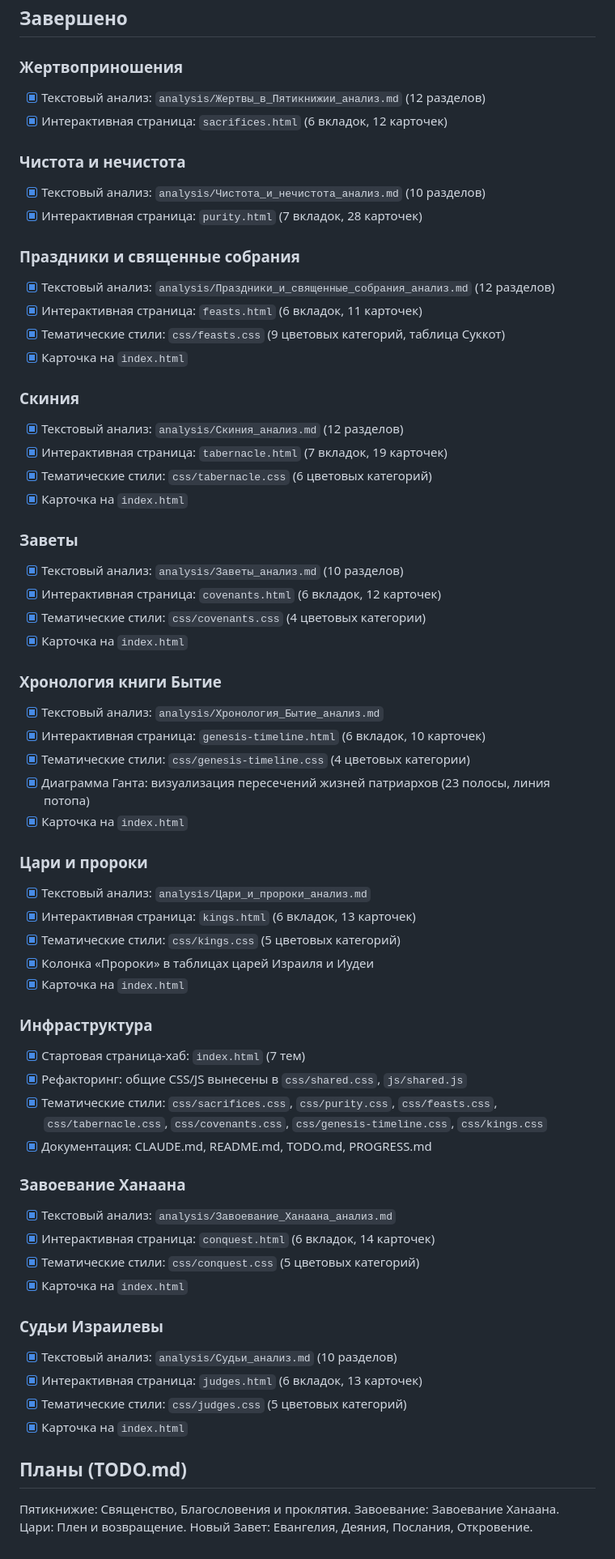
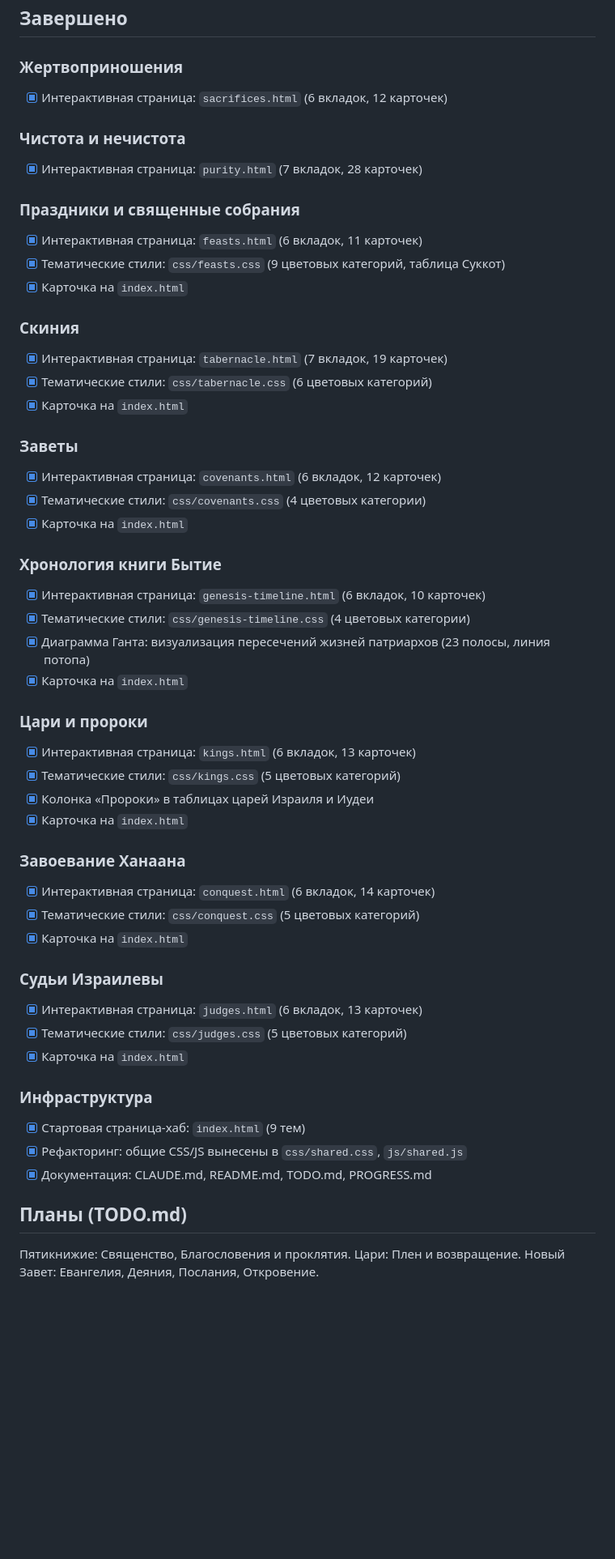
Before and after one commit to dik-garri/Bible, a Markdown page: PROGRESS.md, the part around the change. Shown at 81% size. Rendered like a GitHub page; blank space fills up the shorter version.

```diff
--- a/PROGRESS.md
+++ b/PROGRESS.md
@@ -14,66 +14,55 @@
 ## Завершено
 
 ### Жертвоприношения
-- [x] Текстовый анализ: `analysis/Жертвы_в_Пятикнижии_анализ.md` (12 разделов)
 - [x] Интерактивная страница: `sacrifices.html` (6 вкладок, 12 карточек)
 
 ### Чистота и нечистота
-- [x] Текстовый анализ: `analysis/Чистота_и_нечистота_анализ.md` (10 разделов)
 - [x] Интерактивная страница: `purity.html` (7 вкладок, 28 карточек)
 
 ### Праздники и священные собрания
-- [x] Текстовый анализ: `analysis/Праздники_и_священные_собрания_анализ.md` (12 разделов)
 - [x] Интерактивная страница: `feasts.html` (6 вкладок, 11 карточек)
 - [x] Тематические стили: `css/feasts.css` (9 цветовых категорий, таблица Суккот)
 - [x] Карточка на `index.html`
 
 ### Скиния
-- [x] Текстовый анализ: `analysis/Скиния_анализ.md` (12 разделов)
 - [x] Интерактивная страница: `tabernacle.html` (7 вкладок, 19 карточек)
 - [x] Тематические стили: `css/tabernacle.css` (6 цветовых категорий)
 - [x] Карточка на `index.html`
 
 ### Заветы
-- [x] Текстовый анализ: `analysis/Заветы_анализ.md` (10 разделов)
 - [x] Интерактивная страница: `covenants.html` (6 вкладок, 12 карточек)
 - [x] Тематические стили: `css/covenants.css` (4 цветовых категории)
 - [x] Карточка на `index.html`
 
 ### Хронология книги Бытие
-- [x] Текстовый анализ: `analysis/Хронология_Бытие_анализ.md`
 - [x] Интерактивная страница: `genesis-timeline.html` (6 вкладок, 10 карточек)
 - [x] Тематические стили: `css/genesis-timeline.css` (4 цветовых категории)
 - [x] Диаграмма Ганта: визуализация пересечений жизней патриархов (23 полосы, линия потопа)
 - [x] Карточка на `index.html`
 
 ### Цари и пророки
-- [x] Текстовый анализ: `analysis/Цари_и_пророки_анализ.md`
 - [x] Интерактивная страница: `kings.html` (6 вкладок, 13 карточек)
 - [x] Тематические стили: `css/kings.css` (5 цветовых категорий)
 - [x] Колонка «Пророки» в таблицах царей Израиля и Иудеи
 - [x] Карточка на `index.html`
 
-### Инфраструктура
-- [x] Стартовая страница-хаб: `index.html` (7 тем)
-- [x] Рефакторинг: общие CSS/JS вынесены в `css/shared.css`, `js/shared.js`
-- [x] Тематические стили: `css/sacrifices.css`, `css/purity.css`, `css/feasts.css`, `css/tabernacle.css`, `css/covenants.css`, `css/genesis-timeline.css`, `css/kings.css`
-- [x] Документация: CLAUDE.md, README.md, TODO.md, PROGRESS.md
-
 ### Завоевание Ханаана
-- [x] Текстовый анализ: `analysis/Завоевание_Ханаана_анализ.md`
 - [x] Интерактивная страница: `conquest.html` (6 вкладок, 14 карточек)
 - [x] Тематические стили: `css/conquest.css` (5 цветовых категорий)
 - [x] Карточка на `index.html`
 
 ### Судьи Израилевы
-- [x] Текстовый анализ: `analysis/Судьи_анализ.md` (10 разделов)
 - [x] Интерактивная страница: `judges.html` (6 вкладок, 13 карточек)
 - [x] Тематические стили: `css/judges.css` (5 цветовых категорий)
 - [x] Карточка на `index.html`
 
+### Инфраструктура
+- [x] Стартовая страница-хаб: `index.html` (9 тем)
+- [x] Рефакторинг: общие CSS/JS вынесены в `css/shared.css`, `js/shared.js`
+- [x] Документация: CLAUDE.md, README.md, TODO.md, PROGRESS.md
+
 ## Планы (TODO.md)
 
 Пятикнижие: Священство, Благословения и проклятия.
-Завоевание: Завоевание Ханаана.
 Цари: Плен и возвращение.
 Новый Завет: Евангелия, Деяния, Послания, Откровение.
```
Also changed, not shown: CLAUDE.md (+4 -3 lines), README.md (+0 -9 lines).
